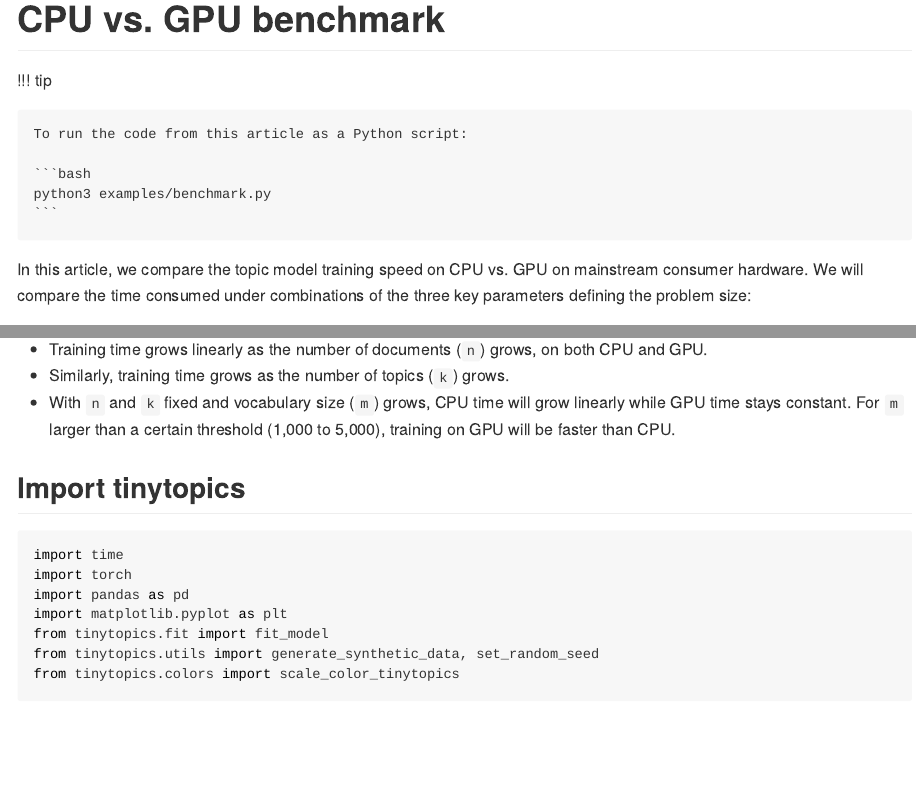
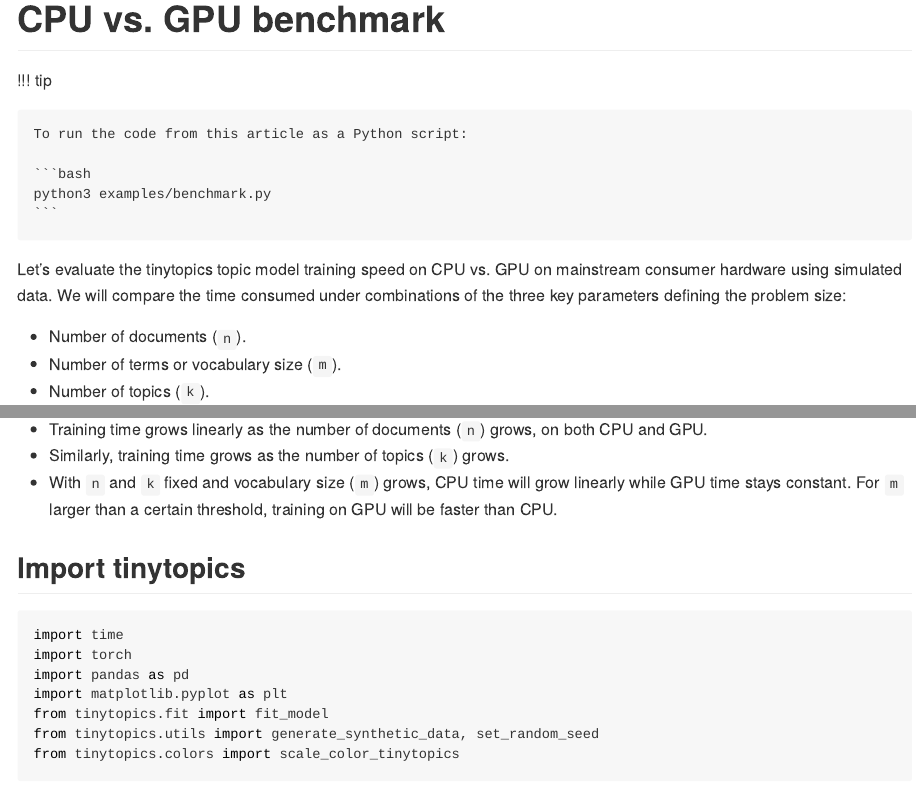
Before and after one commit to nanxstats/tinytopics, a Quarto document (docs/articles/benchmark.qmd): the page in a window 1100 px wide, from its top, and a second part further down, joined at a grey line. The pictures show the output file docs/articles/benchmark.md that the author committed with the source, drawn offline in the style of GitHub.

Commit message:
Update benchmark summary

````diff
--- a/docs/articles/benchmark.qmd
+++ b/docs/articles/benchmark.qmd
@@ -14,9 +14,10 @@ eval: false
     python3 examples/benchmark.py
     ```
 
-In this article, we compare the topic model training speed on CPU vs. GPU
-on mainstream consumer hardware. We will compare the time consumed under
-combinations of the three key parameters defining the problem size:
+Let's evaluate the tinytopics topic model training speed on CPU vs. GPU on
+mainstream consumer hardware using simulated data.
+We will compare the time consumed under combinations of the three
+key parameters defining the problem size:
 
 - Number of documents (`n`).
 - Number of terms or vocabulary size (`m`).
@@ -34,8 +35,7 @@ Experiment environment:
 - Similarly, training time grows as the number of topics (`k`) grows.
 - With `n` and `k` fixed and vocabulary size (`m`) grows,
   CPU time will grow linearly while GPU time stays constant.
-  For `m` larger than a certain threshold (1,000 to 5,000),
-  training on GPU will be faster than CPU.
+  For `m` larger than a certain threshold, training on GPU will be faster than CPU.
 
 ## Import tinytopics
 
````
Also changed, not shown: docs/articles/benchmark.md, docs/articles/benchmark.qmd (6 more changed lines).
